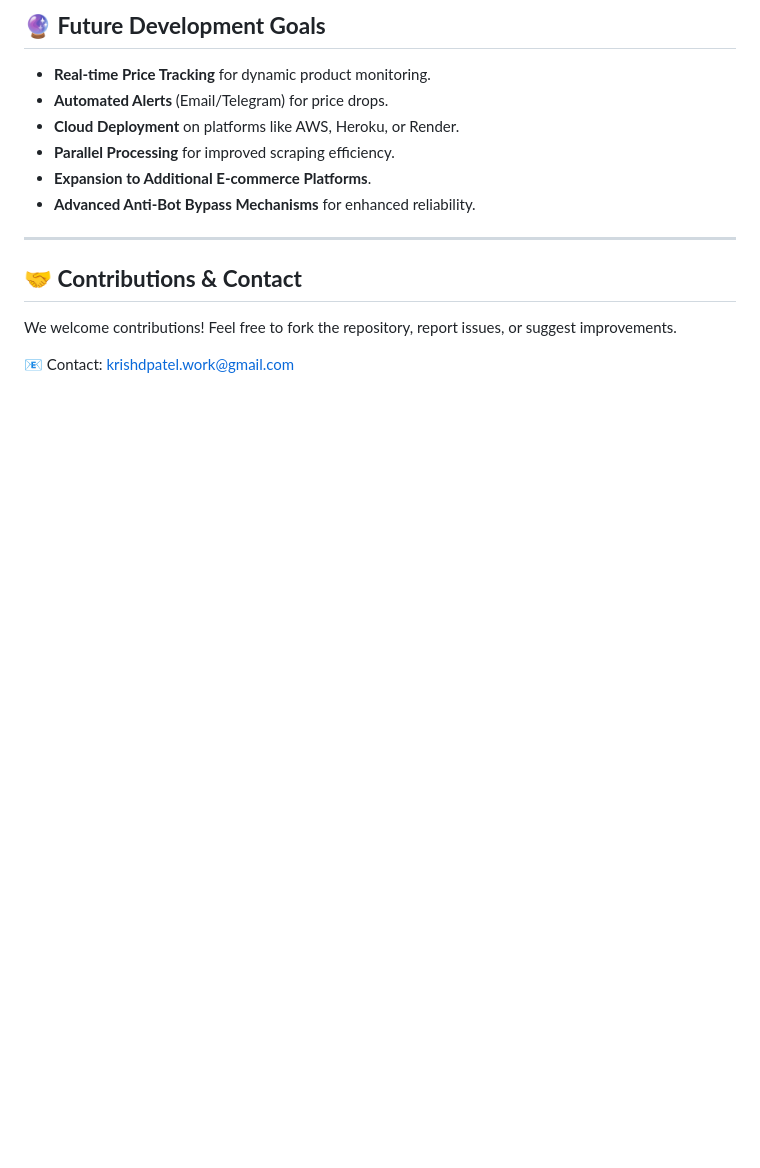
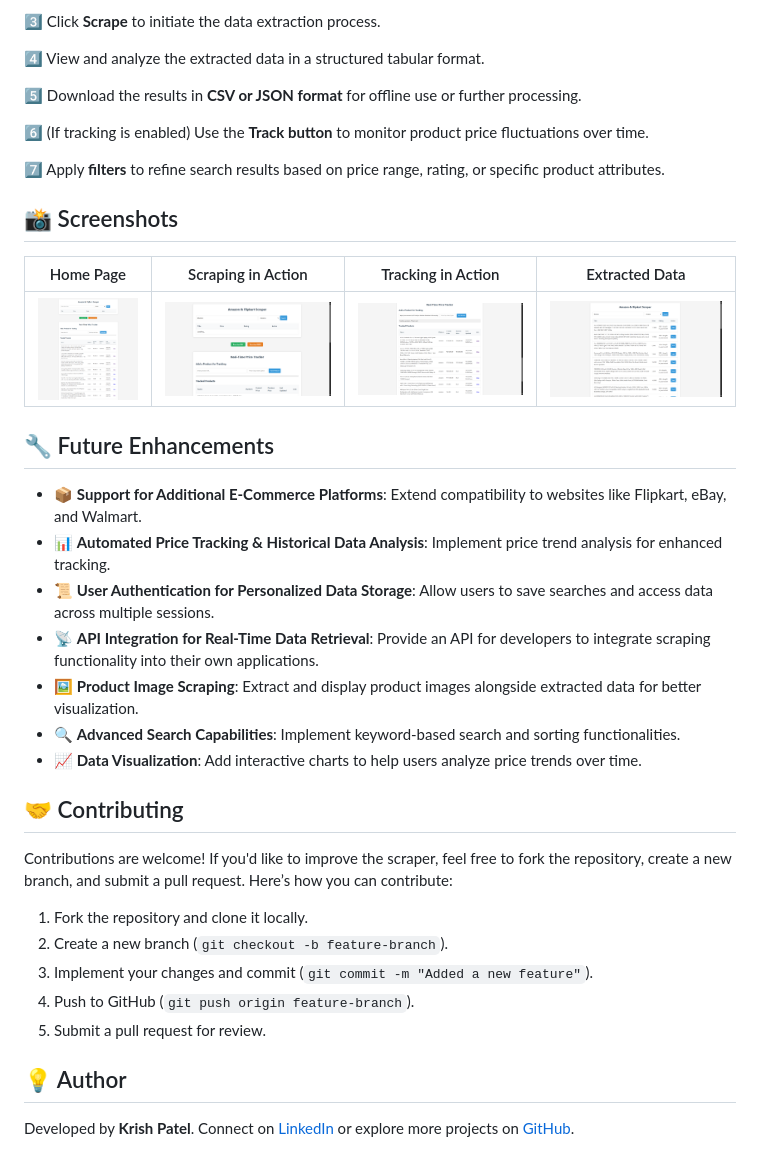
Before and after one commit to Krish-0610/E-Commerce-Scraper, a Markdown page: README.md, the part around the change printed below. Rendered like a GitHub page; pictures changed too: images/home.png (added), images/results.png (added), images/scraper.png (added); blank space fills up the shorter version.

```diff
--- a/README.md
+++ b/README.md
@@ -71,15 +62,40 @@ Simply open `frontend/index.html` in a web browser.
 
-## 🔮 **Future Development Goals**
-- **Real-time Price Tracking** for dynamic product monitoring.
-- **Automated Alerts** (Email/Telegram) for price drops.
-- **Cloud Deployment** on platforms like AWS, Heroku, or Render.
-- **Parallel Processing** for improved scraping efficiency.
-- **Expansion to Additional E-commerce Platforms**.
-- **Advanced Anti-Bot Bypass Mechanisms** for enhanced reliability.
+3️⃣ Click **Scrape** to initiate the data extraction process.
 
----
+4️⃣ View and analyze the extracted data in a structured tabular format.
 
-## 🤝 **Contributions & Contact**
-We welcome contributions! Feel free to fork the repository, report issues, or suggest improvements.
+5️⃣ Download the results in **CSV or JSON format** for offline use or further processing.
 
-📧 Contact: krishdpatel.work@gmail.com
+6️⃣ (If tracking is enabled) Use the **Track button** to monitor product price fluctuations over time.
+
+7️⃣ Apply **filters** to refine search results based on price range, rating, or specific product attributes.
+
+## 📸 Screenshots
+
+| Home Page | Scraping in Action | Tracking in Action | Extracted Data |
+| --------- | ------------------ | ------------------ | -------------- |
+| ![Homepage](images/home.png) | ![Scraper](images/scraper.png) | ![Tracking](images/tracker.png) | ![Results](images/results.png)|
+
+## 🔧 Future Enhancements
+
+- 📦 **Support for Additional E-Commerce Platforms**: Extend compatibility to websites like Flipkart, eBay, and Walmart.
+- 📊 **Automated Price Tracking & Historical Data Analysis**: Implement price trend analysis for enhanced tracking.
+- 📜 **User Authentication for Personalized Data Storage**: Allow users to save searches and access data across multiple sessions.
+- 📡 **API Integration for Real-Time Data Retrieval**: Provide an API for developers to integrate scraping functionality into their own applications.
+- 🖼 **Product Image Scraping**: Extract and display product images alongside extracted data for better visualization.
+- 🔍 **Advanced Search Capabilities**: Implement keyword-based search and sorting functionalities.
+- 📈 **Data Visualization**: Add interactive charts to help users analyze price trends over time.
+
+## 🤝 Contributing
+
+Contributions are welcome! If you'd like to improve the scraper, feel free to fork the repository, create a new branch, and submit a pull request. Here’s how you can contribute:
+
+1. Fork the repository and clone it locally.
+2. Create a new branch (`git checkout -b feature-branch`).
+3. Implement your changes and commit (`git commit -m "Added a new feature"`).
+4. Push to GitHub (`git push origin feature-branch`).
+5. Submit a pull request for review.
+
+## 💡 Author
+
+Developed by **Krish Patel**. Connect on [LinkedIn](https://www.linkedin.com/in/krish-patel-74532123b/) or explore more projects on [GitHub](https://github.com/Krish-0610).
```
Also changed, not shown: other parts of README.md (+40 -49 lines), 2 other files.
